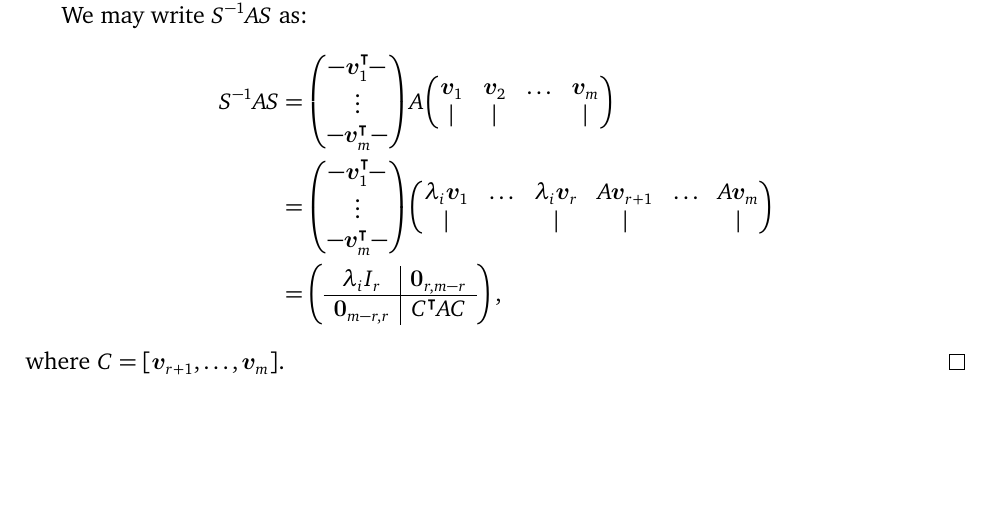
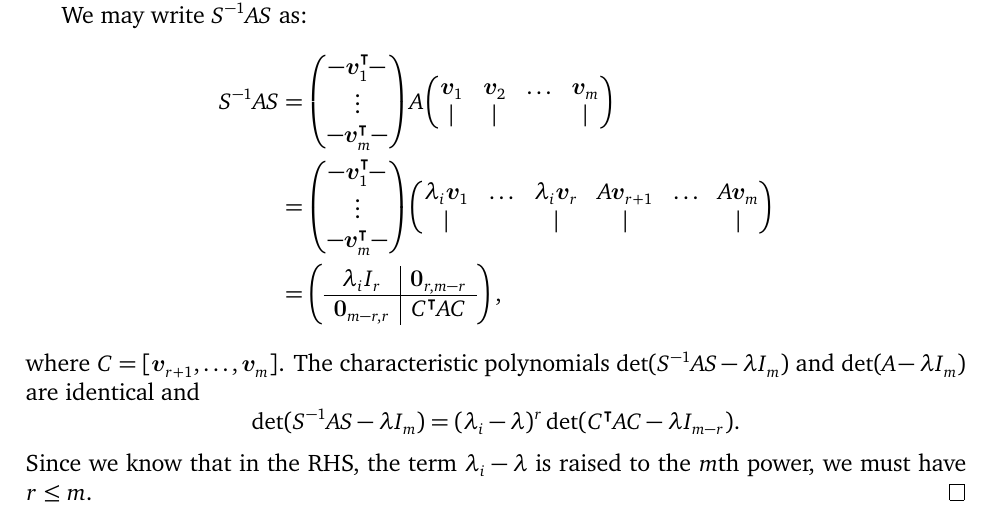
Before and after one commit to somnath1077/MachineLearningExercises, a LaTeX problem sheet (Vector_Calculus/exercises.tex, which reads Vector_Calculus/ch01.tex): part of page 7 of 7, cut so that both start at the same text, the shorter picture padded with empty space. Compiled offline with XeLaTeX; a missing font is replaced by an installed copy or a similar font.

Commit message:
working on proof alg mult and geom mult

```diff
--- a/Vector_Calculus/ch01.tex
+++ b/Vector_Calculus/ch01.tex
@@ -297,5 +297,12 @@ We may write $S^{-1} A S$ as:
                     \vect{0}_{m - r, r} & \trans{C} A C
                  \end{array} \right ),
 \end{align*}
-where $C = [\vect{v}_{r + 1}, \ldots, \vect{v}_m]$.
+where $C = [\vect{v}_{r + 1}, \ldots, \vect{v}_m]$. The characteristic polynomials
+$\det (S^{-1} A S - \lambda I_m)$ and $\det (A - \lambda I_m)$ are identical
+and
+\[
+   \det (S^{-1} A S - \lambda I_m) = (\lambda_i - \lambda)^r \det (\trans{C} A C - \lambda I_{m - r}).
+\]
+Since we know that in the RHS, the term $\lambda_i - \lambda$ is raised to the $m$th power,
+we must have $r \leq m$.
 \end{proof}
```
Also changed, not shown: Vector_Calculus/exercises.pdf.
